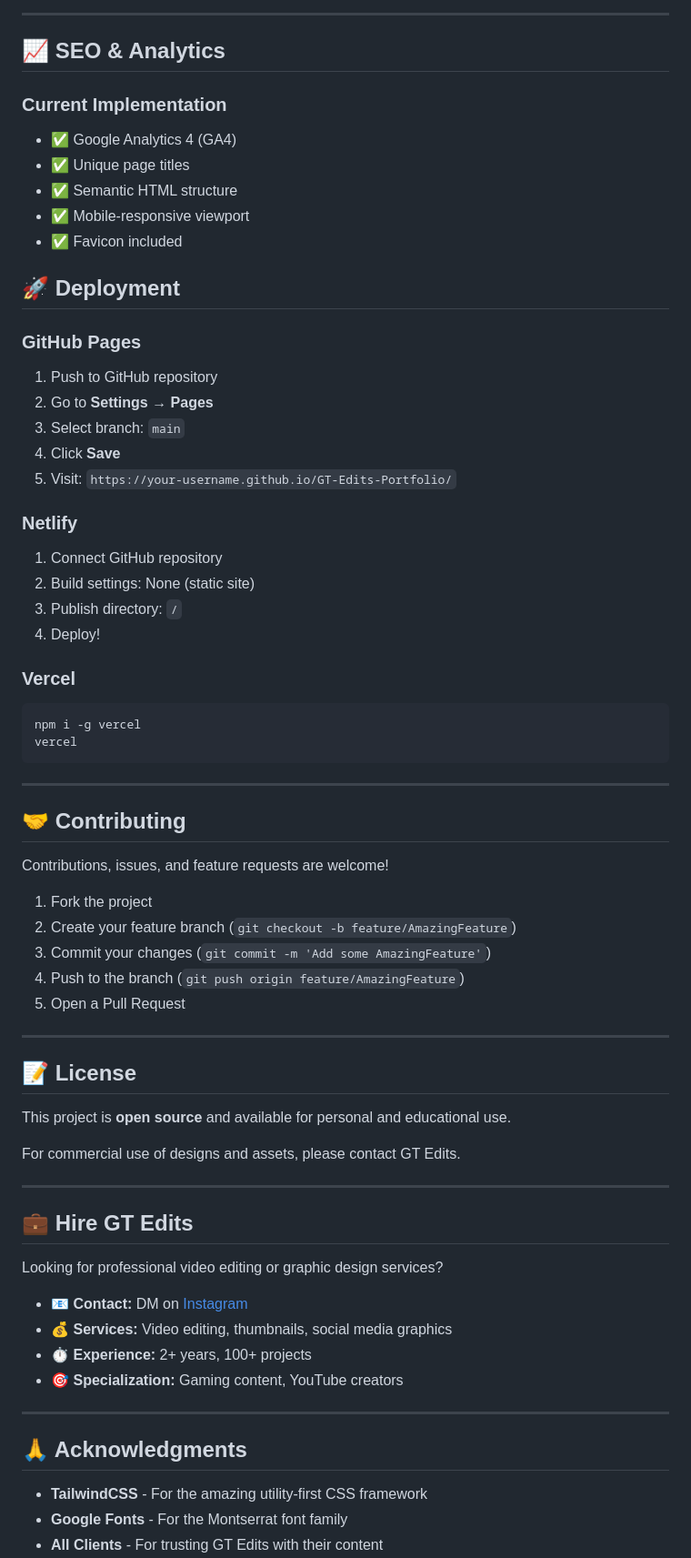
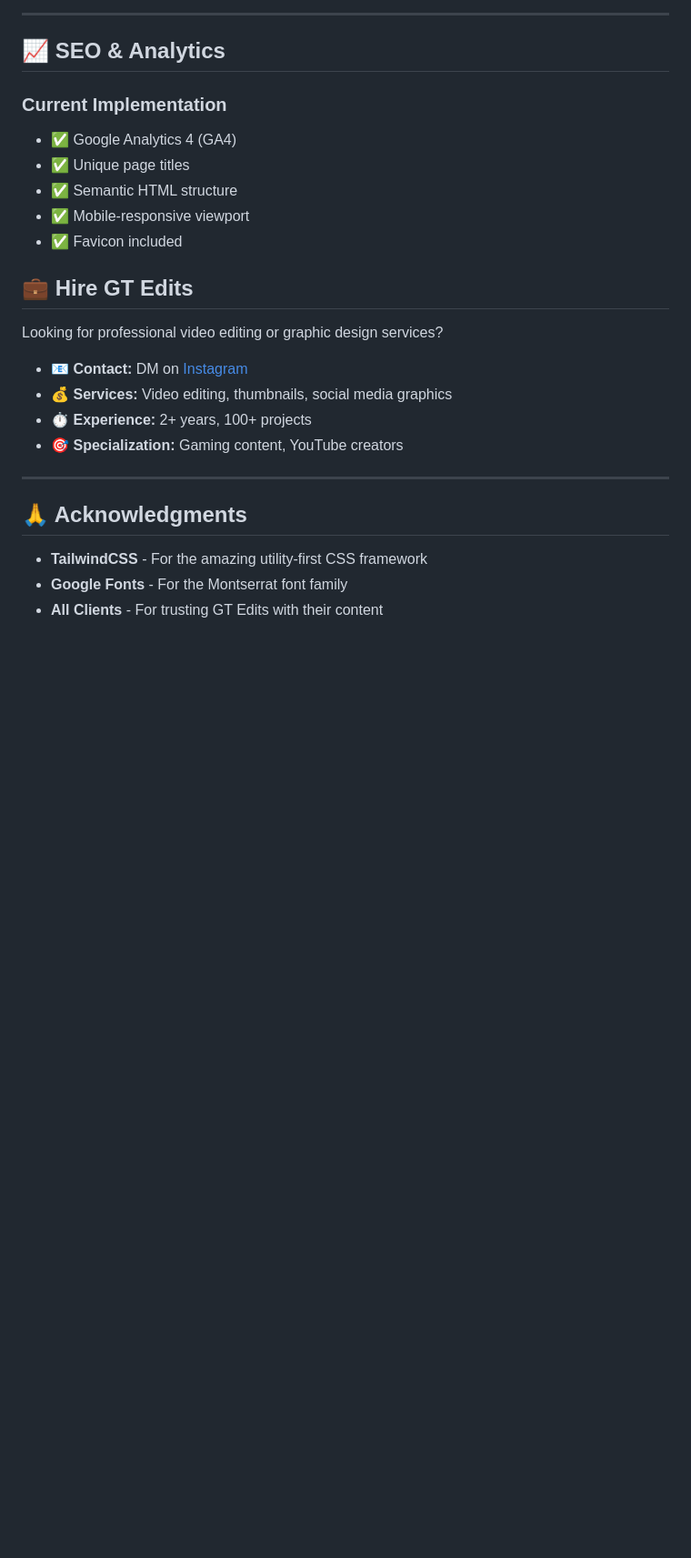
Before and after one commit to gt228-tan/GT-Edits-Portfolio, a Markdown page: README.md, the part around one of its changes. Shown at 91% size. Rendered like a GitHub page; blank space fills up the shorter version.

````diff
--- a/README.md
+++ b/README.md
@@ -213,50 +213,6 @@ Connect with GT Edits:
 - ✅ Favicon included
 
 
-## 🚀 Deployment
-### GitHub Pages
-
-1. Push to GitHub repository
-2. Go to **Settings** → **Pages**
-3. Select branch: `main`
-4. Click **Save**
-5. Visit: `https://your-username.github.io/GT-Edits-Portfolio/`
-
-### Netlify
-
-1. Connect GitHub repository
-2. Build settings: None (static site)
-3. Publish directory: `/`
-4. Deploy!
-
-### Vercel
-
-```bash
-npm i -g vercel
-vercel
-```
-
----
-
-## 🤝 Contributing
-
-Contributions, issues, and feature requests are welcome!
-
-1. Fork the project
-2. Create your feature branch (`git checkout -b feature/AmazingFeature`)
-3. Commit your changes (`git commit -m 'Add some AmazingFeature'`)
-4. Push to the branch (`git push origin feature/AmazingFeature`)
-5. Open a Pull Request
-
----
-
-## 📝 License
-
-This project is **open source** and available for personal and educational use.
-
-For commercial use of designs and assets, please contact GT Edits.
-
----
 
 ## 💼 Hire GT Edits
 
````
Also changed, not shown: other parts of README.md (+3 -3 lines).
